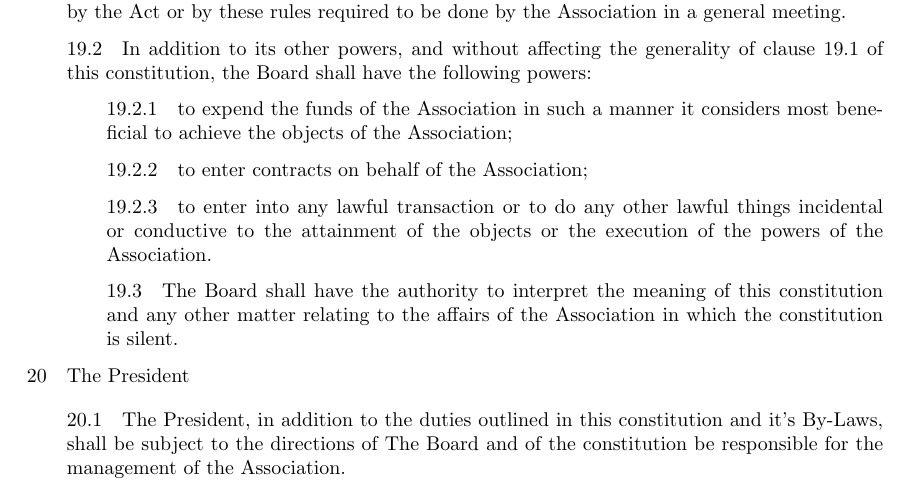
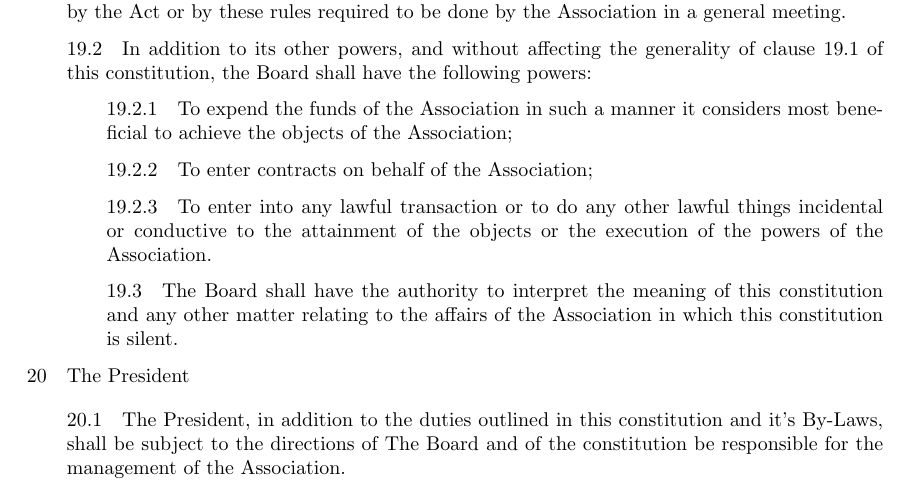
Before and after one commit to sj77777/admin, a LaTeX document (Adelaide-Blockchain-Constitution.tex): part of page 9 of 16, cut so that both start at the same text. Compiled offline with pdfLaTeX.

Commit message:
more grammar

```diff
--- a/Adelaide-Blockchain-Constitution.tex
+++ b/Adelaide-Blockchain-Constitution.tex
@@ -281,10 +281,10 @@ Board) and their role is determined by the By-Laws of the constitution adopted b
 \subsection{The Board shall have ultimate responsibility of management and control of the Association, in addition to any powers and authorities conferred by this constitution, may exercise all such powers and do all such things as are within the objects of the Association, and are not by the Act or by these rules required to be done by the Association in a general meeting.}
 \subsection{In addition to its other powers, and without affecting the generality of clause 19.1 of this constitution, the Board shall have the following powers:}
 \begin{subs}
-\subsubsection{to expend the funds of the Association in such a manner it considers most beneficial to achieve the objects of the Association;}
-\subsubsection{to enter contracts on behalf of the Association;}
-\subsubsection{to enter into any lawful transaction or to do any other lawful things incidental or conductive to the attainment of the objects or the execution of the powers of the Association.}
-\subsection{The Board shall have the authority to interpret the meaning of this constitution and any other matter relating to the affairs of the Association in which the constitution is silent.}
+\subsubsection{To expend the funds of the Association in such a manner it considers most beneficial to achieve the objects of the Association;}
+\subsubsection{To enter contracts on behalf of the Association;}
+\subsubsection{To enter into any lawful transaction or to do any other lawful things incidental or conductive to the attainment of the objects or the execution of the powers of the Association.}
+\subsection{The Board shall have the authority to interpret the meaning of this constitution and any other matter relating to the affairs of the Association in which this constitution is silent.}
 \end{subs}
 \end{subs}
 
```
